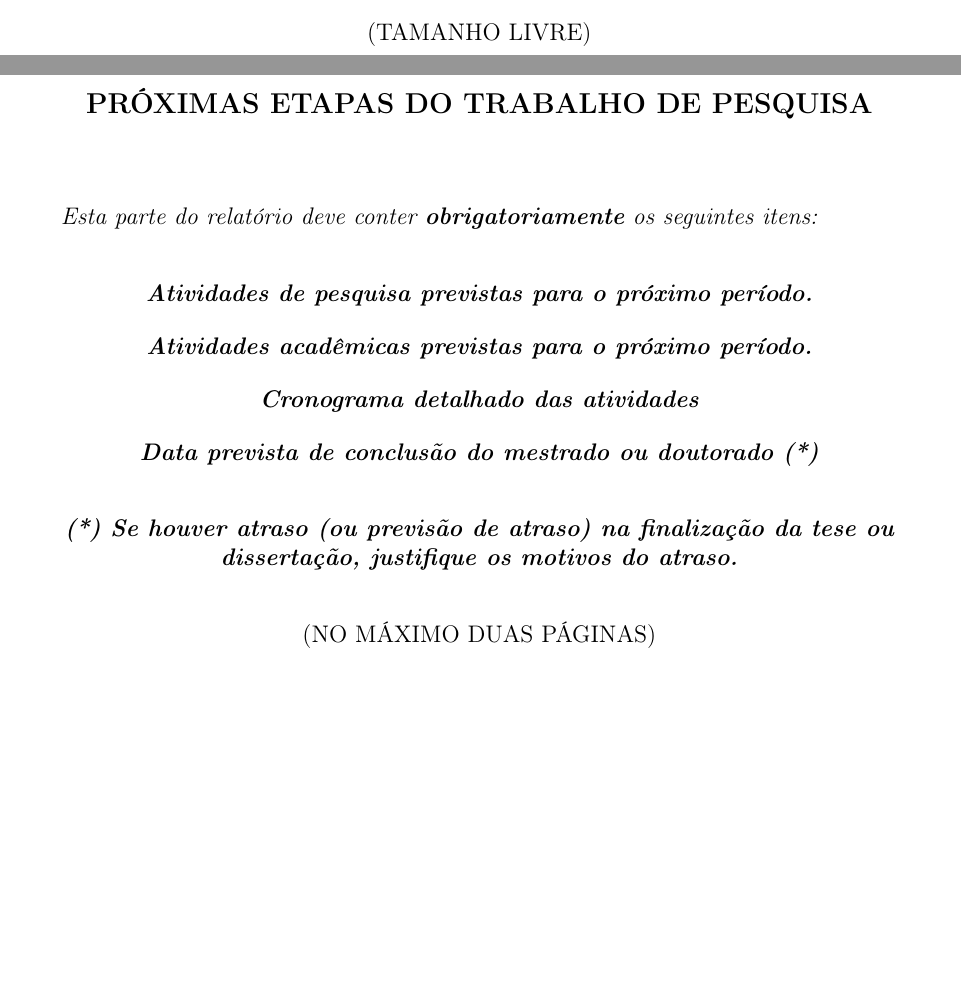
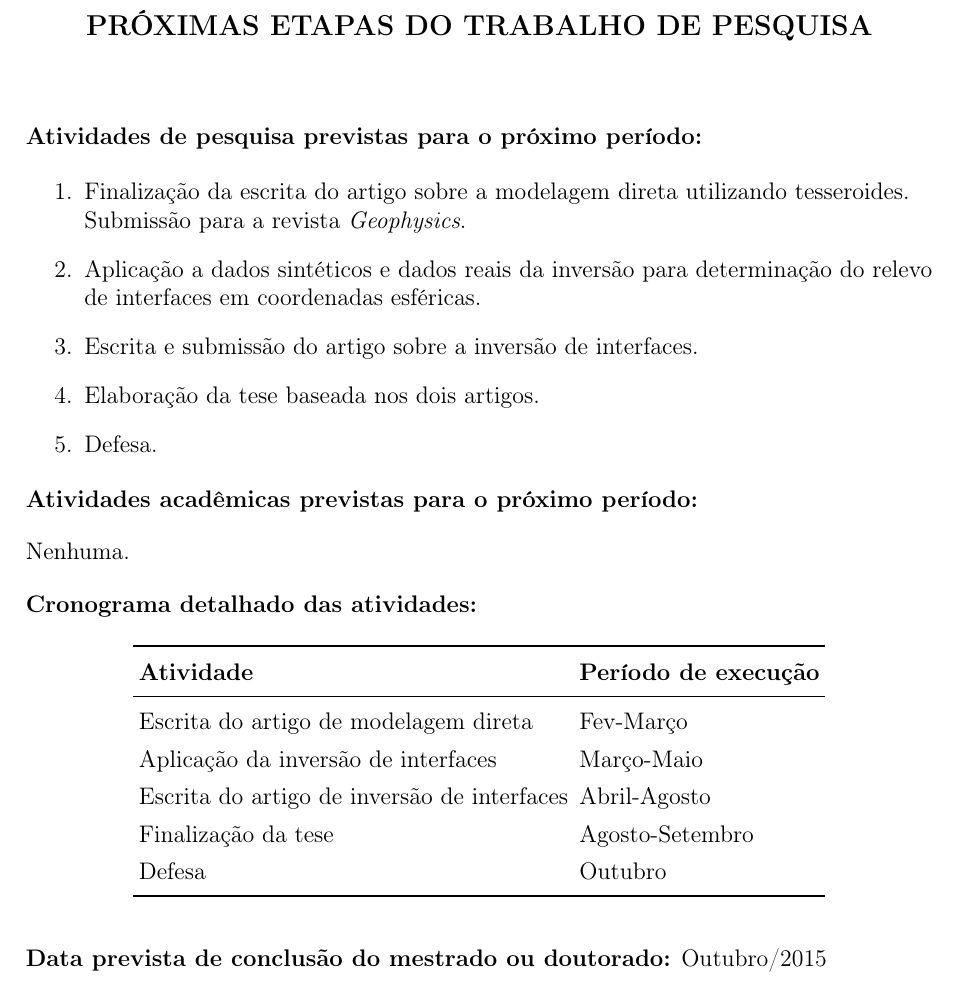
Before and after one commit to leouieda/relatorio-anual-geofisica-2015, a LaTeX document (relatorio.tex): two parts of pages 6 and 7 of 7 before the commit and part of page 7 of 7 after it, the two joined at a grey line, cut at the place of the change, the shorter picture padded with empty space. Compiled offline with pdfLaTeX.

Commit message:
Finalizei proximas etapas

```diff
--- a/relatorio.tex
+++ b/relatorio.tex
@@ -13,6 +13,7 @@
 \usepackage{color}
 \usepackage{array}
 \usepackage{hhline}
+\usepackage{booktabs}
 \usepackage{hyperref}
 \hypersetup{pdftex, colorlinks=true, linkcolor=blue, citecolor=blue,
             filecolor=blue, urlcolor=blue, pdftitle=}
@@ -422,11 +423,7 @@ geral, uma introdução deve: 1) apresentar a natureza e o alcance do problema;
 o método de investigação; e 5) descrever os principais resultados da
 investigação.}
 
-\vspace{1.5cm}
 
-{\centering
-(TAMANHO LIVRE)
-\par}
 
 \newpage
 
@@ -437,51 +434,52 @@ investigação.}
 \textbf{\large PRÓXIMAS ETAPAS DO TRABALHO DE PESQUISA}
 \end{center}
 
-\vspace{1cm}
+\vspace{0.5cm}
 
-\textit{Esta parte do relatório deve conter \textbf{obrigatoriamente}
-os seguintes itens:}
+\begin{flushleft}
+
+\textbf{Atividades de pesquisa previstas para o próximo período:}
+
+\begin{enumerate}
+    \item Finalização da escrita do artigo sobre a modelagem direta utilizando
+        tesseroides. Submissão para a revista \textit{Geophysics}.
+    \item Aplicação a dados sintéticos e dados reais da inversão para
+        determinação do relevo de interfaces em coordenadas esféricas.
+    \item Escrita e submissão do artigo sobre a inversão de interfaces.
+    \item Elaboração da tese baseada nos dois artigos.
+    \item Defesa.
+\end{enumerate}
+
+\textbf{Atividades acadêmicas previstas para o próximo período:}
 
 \bigskip
 
-\bigskip
-
-{\centering\bfseries\itshape
-Atividades de pesquisa previstas para o próximo período.
-\par}
+Nenhuma.
 
 \bigskip
 
-{\centering\bfseries\itshape
-Atividades acadêmicas previstas para o próximo período.
-\par}
+\textbf{Cronograma detalhado das atividades:}
+
+\begin{center}
+\begin{tabular}{ll}
+    \toprule
+    \textbf{Atividade} & \textbf{Período de execução} \\
+    \midrule
+    Escrita do artigo de modelagem direta & Fev-Março\\
+    Aplicação da inversão de interfaces & Março-Maio\\
+    Escrita do artigo de inversão de interfaces & Abril-Agosto\\
+    Finalização da tese & Agosto-Setembro\\
+    Defesa & Outubro\\
+    \bottomrule
+\end{tabular}
+\end{center}
+
 
 \bigskip
 
-{\centering\bfseries\itshape
-Cronograma detalhado das atividades
-\par}
+\textbf{Data prevista de conclusão do mestrado ou doutorado:} Outubro/2015
 
-\bigskip
+\end{flushleft}
 
-{\centering\bfseries\itshape
-Data prevista de conclusão do mestrado ou doutorado (*)
-\par}
-
-\bigskip
-
-\bigskip
-
-{\centering\bfseries\itshape
-(*) Se houver atraso (ou previsão de atraso) na finalização da tese ou
-dissertação, justifique os motivos do atraso.
-\par}
-
-\bigskip
-\bigskip
-
-{\centering
-(NO MÁXIMO DUAS PÁGINAS)
-\par}
 
 \end{document}
```
